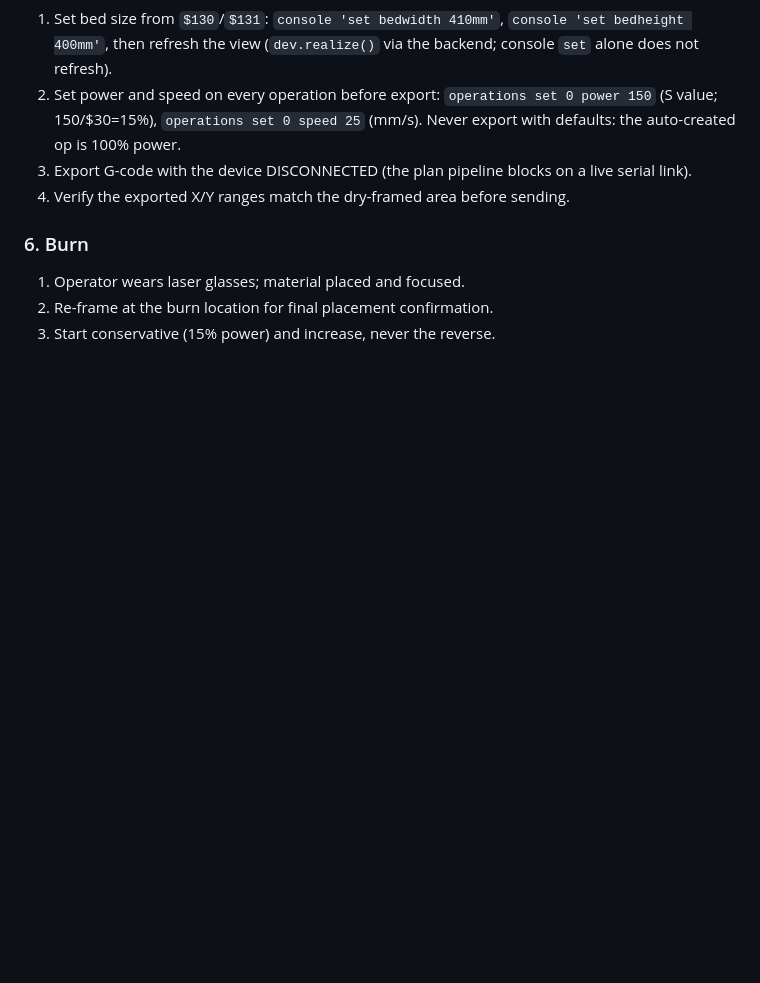
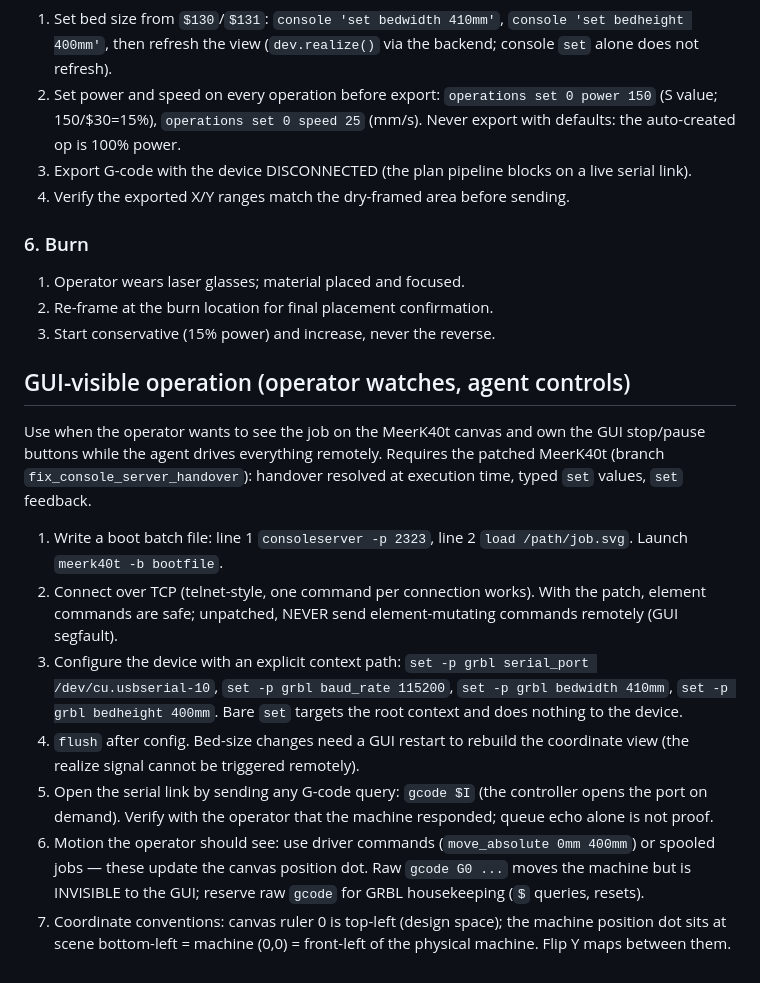
Before and after one commit to George-RD/cli-anything-meerk40t, a Markdown page: MEERK40T.md, the part around the change. Rendered like a GitHub page; blank space fills up the shorter version.

Commit message:
docs: GUI-visible operation workflow (consoleserver remote control)

```diff
--- a/MEERK40T.md
+++ b/MEERK40T.md
@@ -136,3 +136,32 @@ Follow in order. Do not skip steps.
 1. Operator wears laser glasses; material placed and focused.
 2. Re-frame at the burn location for final placement confirmation.
 3. Start conservative (15% power) and increase, never the reverse.
+
+## GUI-visible operation (operator watches, agent controls)
+
+Use when the operator wants to see the job on the MeerK40t canvas and own
+the GUI stop/pause buttons while the agent drives everything remotely.
+Requires the patched MeerK40t (branch `fix_console_server_handover`):
+handover resolved at execution time, typed `set` values, `set` feedback.
+
+1. Write a boot batch file: line 1 `consoleserver -p 2323`, line 2
+   `load /path/job.svg`. Launch `meerk40t -b bootfile`.
+2. Connect over TCP (telnet-style, one command per connection works).
+   With the patch, element commands are safe; unpatched, NEVER send
+   element-mutating commands remotely (GUI segfault).
+3. Configure the device with an explicit context path:
+   `set -p grbl serial_port /dev/cu.usbserial-10`, `set -p grbl baud_rate
+   115200`, `set -p grbl bedwidth 410mm`, `set -p grbl bedheight 400mm`.
+   Bare `set` targets the root context and does nothing to the device.
+4. `flush` after config. Bed-size changes need a GUI restart to rebuild
+   the coordinate view (the realize signal cannot be triggered remotely).
+5. Open the serial link by sending any G-code query: `gcode $I` (the
+   controller opens the port on demand). Verify with the operator that
+   the machine responded; queue echo alone is not proof.
+6. Motion the operator should see: use driver commands (`move_absolute
+   0mm 400mm`) or spooled jobs — these update the canvas position dot.
+   Raw `gcode G0 ...` moves the machine but is INVISIBLE to the GUI;
+   reserve raw `gcode` for GRBL housekeeping (`$` queries, resets).
+7. Coordinate conventions: canvas ruler 0 is top-left (design space);
+   the machine position dot sits at scene bottom-left = machine (0,0) =
+   front-left of the physical machine. Flip Y maps between them.
```
